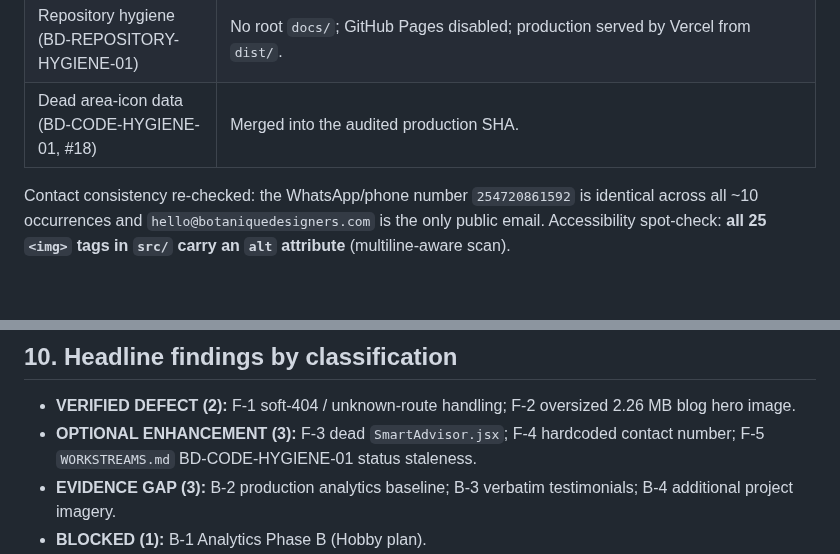
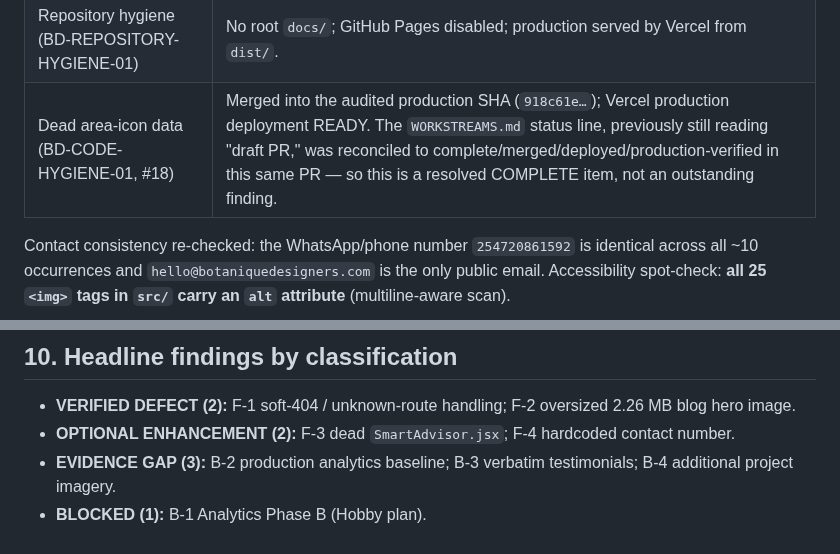
Before and after one commit to Widson-star/botanique-designers-site, a Markdown page: POST_STABILIZATION_AUDIT.md, 2 parts joined by grey strips. Rendered like a GitHub page; blank space fills up the shorter version.

Commit message:
BD-ROADMAP-02: remove finding F-5 (now resolved in this PR)
The BD-CODE-HYGIENE-01 status staleness F-5 flagged is corrected by this
same PR's WORKSTREAMS.md edit, so F-5 is no longer an outstanding
finding. Remove the F-5 row; drop OPTIONAL ENHANCEMENT count 3 -> 2
(now only F-3 dead SmartAdvisor.jsx and F-4 hardcoded contact number);
record the status correction under the existing COMPLETE row rather than
as a finding.

Documentation only; changed file is POST_STABILIZATION_AUDIT.md.
Apicora wording, F-1, F-2, the blocked/evidence-gap register, protected
boundaries, and WORKSTREAMS.md are unchanged.

Validation: build 43/43; lint holds at inherited 20 errors (zero new);
git diff --check clean; PR #19 remains draft.

Co-Authored-By: Claude Opus 4.8 <noreply@anthropic.com>

```diff
--- a/POST_STABILIZATION_AUDIT.md
+++ b/POST_STABILIZATION_AUDIT.md
@@ -61,7 +61,7 @@ re-verified against source and/or live production and are classified **COMPLETE*
 | Route & sitemap authority (BD-ROUTE-AUTHORITY-01) | Single authority `scripts/public-routes.mjs` (43 routes); build 43/43; live sitemap exactly 43 URLs; no redirect-only route listed. |
 | Measurement Phase A (BD-MEASUREMENT-01) | `<Analytics />` client-only in `src/App.jsx`; pageviews only; no `track()` calls; no PII/consent surface. |
 | Repository hygiene (BD-REPOSITORY-HYGIENE-01) | No root `docs/`; GitHub Pages disabled; production served by Vercel from `dist/`. |
-| Dead area-icon data (BD-CODE-HYGIENE-01, #18) | Merged into the audited production SHA. |
+| Dead area-icon data (BD-CODE-HYGIENE-01, #18) | Merged into the audited production SHA (`918c61e…`); Vercel production deployment READY. The `WORKSTREAMS.md` status line, previously still reading "draft PR," was reconciled to complete/merged/deployed/production-verified in this same PR — so this is a resolved COMPLETE item, not an outstanding finding. |
 
 Contact consistency re-checked: the WhatsApp/phone number `254720861592` is
 identical across all ~10 occurrences and `hello@botaniquedesigners.com` is the
@@ -256,8 +255,8 @@ BD-DISCOVERABILITY-01.
 
 - **VERIFIED DEFECT (2):** F-1 soft-404 / unknown-route handling; F-2 oversized
   2.26 MB blog hero image.
-- **OPTIONAL ENHANCEMENT (3):** F-3 dead `SmartAdvisor.jsx`; F-4 hardcoded contact
-  number; F-5 `WORKSTREAMS.md` BD-CODE-HYGIENE-01 status staleness.
+- **OPTIONAL ENHANCEMENT (2):** F-3 dead `SmartAdvisor.jsx`; F-4 hardcoded contact
+  number.
 - **EVIDENCE GAP (3):** B-2 production analytics baseline; B-3 verbatim
   testimonials; B-4 additional project imagery.
 - **BLOCKED (1):** B-1 Analytics Phase B (Hobby plan).
```
Also changed, not shown: other parts of POST_STABILIZATION_AUDIT.md (+0 -1 lines).
